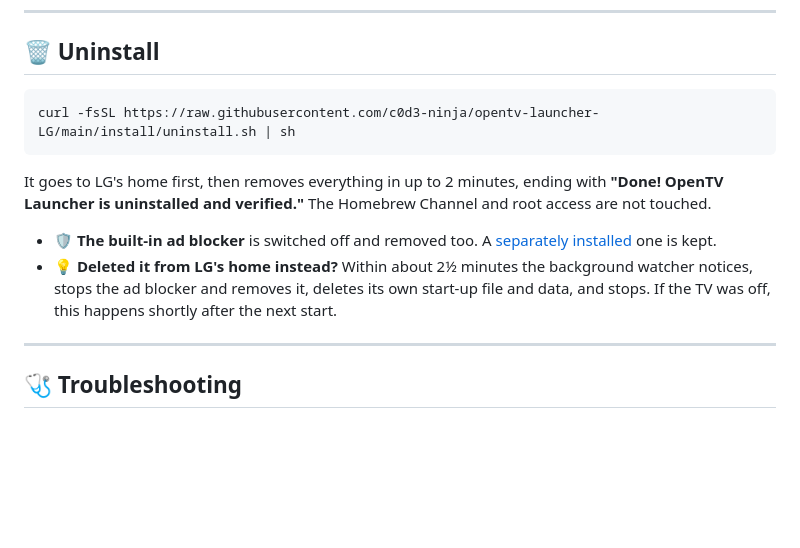
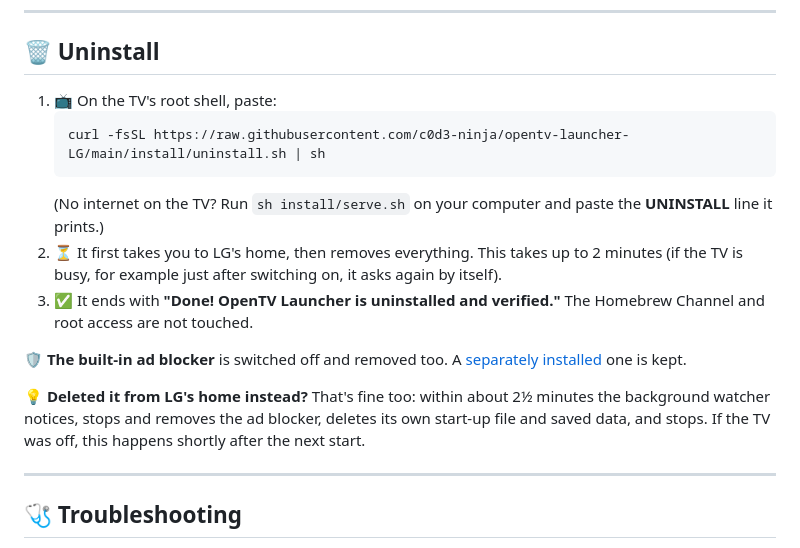
Before and after one commit to c0d3-ninja/opentv-launcher-LG, a Markdown page: README.md, the part around one of its changes. Drawn GitHub-style; blank space fills up the shorter version.

````diff
--- a/README.md
+++ b/README.md
@@ -87,14 +128,17 @@ It downloads, installs, sets up the ad blocker (off) and checks every step, endi
 
 ## 🗑️ Uninstall
 
-```sh
-curl -fsSL https://raw.githubusercontent.com/c0d3-ninja/opentv-launcher-LG/main/install/uninstall.sh | sh
-```
+1. 📺 On the TV's root shell, paste:
+   ```sh
+   curl -fsSL https://raw.githubusercontent.com/c0d3-ninja/opentv-launcher-LG/main/install/uninstall.sh | sh
+   ```
+   (No internet on the TV? Run `sh install/serve.sh` on your computer and paste the **UNINSTALL** line it prints.)
+2. ⏳ It first takes you to LG's home, then removes everything. This takes up to 2 minutes (if the TV is busy, for example just after switching on, it asks again by itself).
+3. ✅ It ends with **"Done! OpenTV Launcher is uninstalled and verified."** The Homebrew Channel and root access are not touched.
 
-It goes to LG's home first, then removes everything in up to 2 minutes, ending with **"Done! OpenTV Launcher is uninstalled and verified."** The Homebrew Channel and root access are not touched.
+🛡️ **The built-in ad blocker** is switched off and removed too. A [separately installed](https://github.com/c0d3-ninja/opentv-adblock-webos) one is kept.
 
-- 🛡️ **The built-in ad blocker** is switched off and removed too. A [separately installed](https://github.com/c0d3-ninja/opentv-adblock-webos) one is kept.
-- 💡 **Deleted it from LG's home instead?** Within about 2½ minutes the background watcher notices, stops the ad blocker and removes it, deletes its own start-up file and data, and stops. If the TV was off, this happens shortly after the next start.
+💡 **Deleted it from LG's home instead?** That's fine too: within about 2½ minutes the background watcher notices, stops and removes the ad blocker, deletes its own start-up file and saved data, and stops. If the TV was off, this happens shortly after the next start.
 
 ---
 
````
Also changed, not shown: other parts of README.md (+55 -14 lines).
